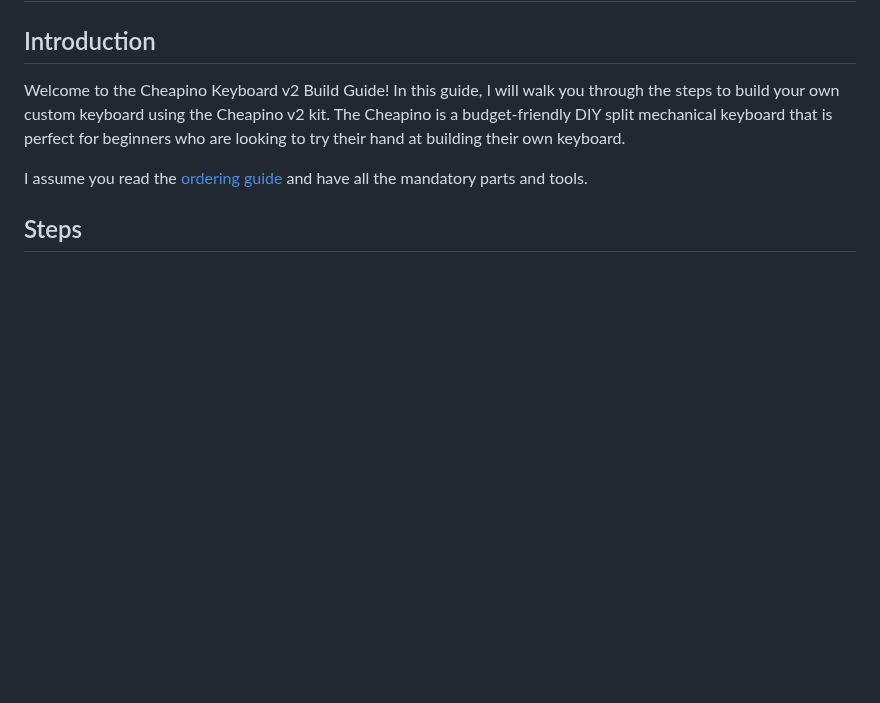
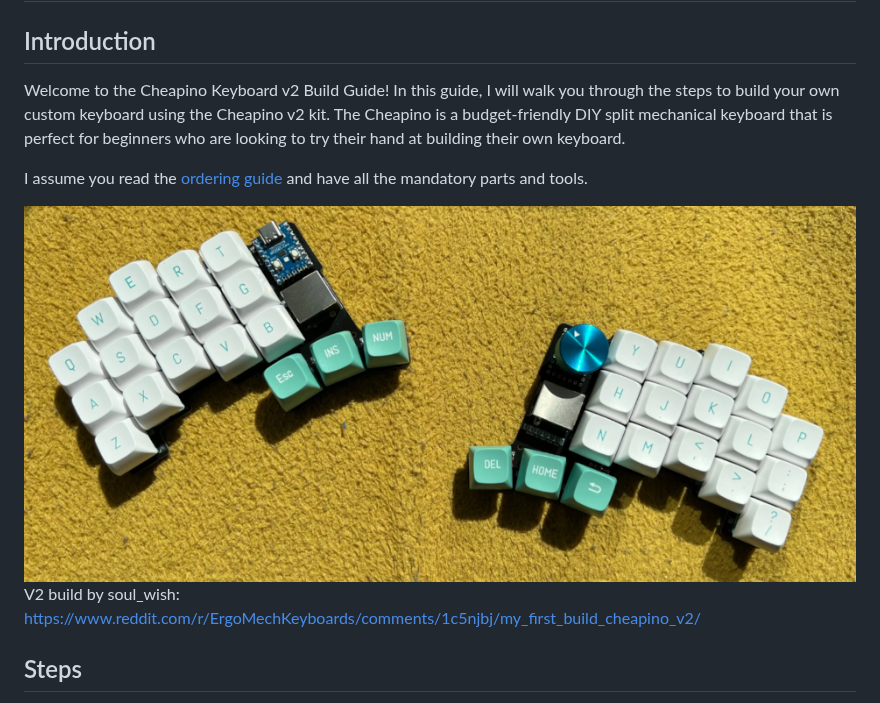
Before and after one commit to tompi/cheapino, a Markdown page: doc/buildguide_v2.md, the part around one of its changes. Drawn GitHub-style; pictures changed too: doc/images/buildguidev2/v2.png (added); blank space fills up the shorter version.

Commit message:
Fix formatting errors and add image

```diff
--- a/doc/buildguide_v2.md
+++ b/doc/buildguide_v2.md
@@ -9,6 +9,9 @@ to try their hand at building their own keyboard.
 
 I assume you read the [ordering guide](orderingguide.md) and have all the mandatory parts and tools.
 
+![V2 by soul_wish](images/buildguidev2/v2.png)
+V2 build by soul_wish: https://www.reddit.com/r/ErgoMechKeyboards/comments/1c5njbj/my_first_build_cheapino_v2/
+
 ## Steps
 
 In my experience it is easiest to solder the lowest components first, and the highest last, since you need to turn the PCB around with the components on the other side when soldering(and then you want the loose ones to rest directly at the desk). Thats why I suggest starting with the diodes, then the MCU, the switches, the RJ45 socket and lastly the encoder.
```
Also changed, not shown: other parts of doc/buildguide_v2.md (+5 -5 lines), doc/orderingguide.md (+18 -31 lines).
